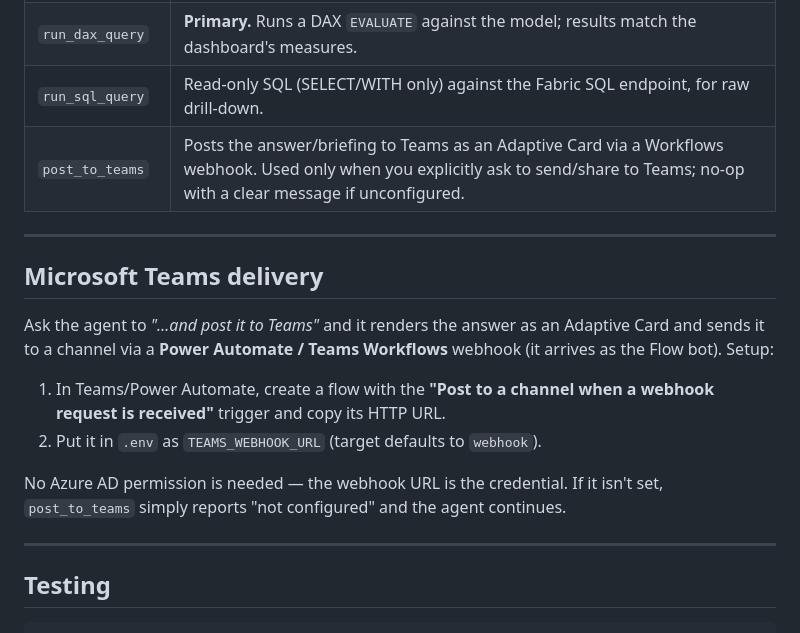
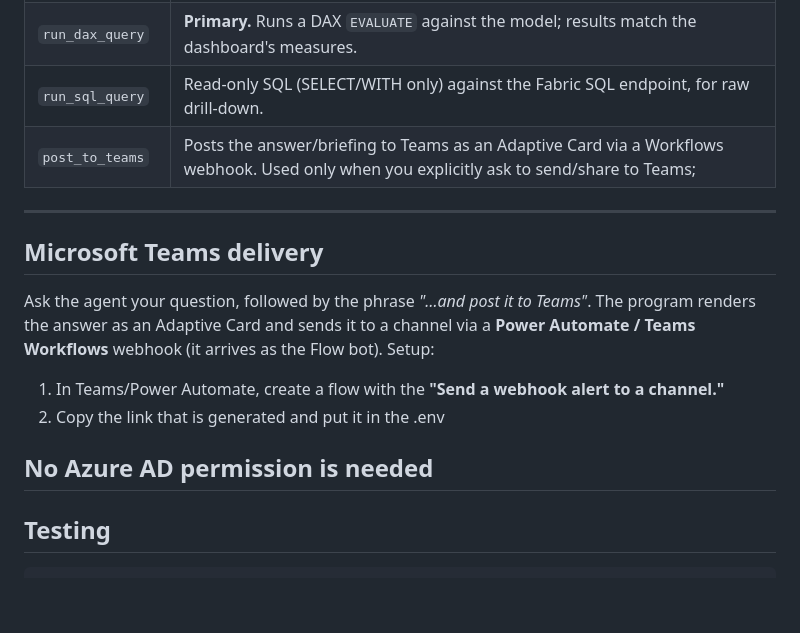
Before and after one commit to nishadmansoor/usage_agent, a Markdown page: README.md, the part around the change. Drawn GitHub-style; blank space fills up the shorter version.

Commit message:
Update README with Teams instructions
Clarified instructions for posting to Teams and updated webhook setup steps.

```diff
--- a/README.md
+++ b/README.md
@@ -149,23 +149,20 @@ python -m usage_agent            # no question -> default weekly briefing
 | `describe_model` | Lists the semantic model's tables, columns, and measures (via DAX `INFO.VIEW.*`). Called once up front. |
 | `run_dax_query` | **Primary.** Runs a DAX `EVALUATE` against the model; results match the dashboard's measures. |
 | `run_sql_query` | Read-only SQL (SELECT/WITH only) against the Fabric SQL endpoint, for raw drill-down. |
-| `post_to_teams` | Posts the answer/briefing to Teams as an Adaptive Card via a Workflows webhook. Used only when you explicitly ask to send/share to Teams; no-op with a clear message if unconfigured. |
+| `post_to_teams` | Posts the answer/briefing to Teams as an Adaptive Card via a Workflows webhook. Used only when you explicitly ask to send/share to Teams; |
 
 ---
 
 ## Microsoft Teams delivery
 
-Ask the agent to *"…and post it to Teams"* and it renders the answer as an Adaptive
+Ask the agent your question, followed by the phrase *"…and post it to Teams"*. The program renders the answer as an Adaptive
 Card and sends it to a channel via a **Power Automate / Teams Workflows** webhook
 (it arrives as the Flow bot). Setup:
 
-1. In Teams/Power Automate, create a flow with the **"Post to a channel when a
-   webhook request is received"** trigger and copy its HTTP URL.
-2. Put it in `.env` as `TEAMS_WEBHOOK_URL` (target defaults to `webhook`).
+1. In Teams/Power Automate, create a flow with the **"Send a webhook alert to a channel."**
+2. Copy the link that is generated and put it in the .env
 
-No Azure AD permission is needed — the webhook URL is the credential. If it isn't
-set, `post_to_teams` simply reports "not configured" and the agent continues.
-
+No Azure AD permission is needed
 ---
 
 ## Testing
```
